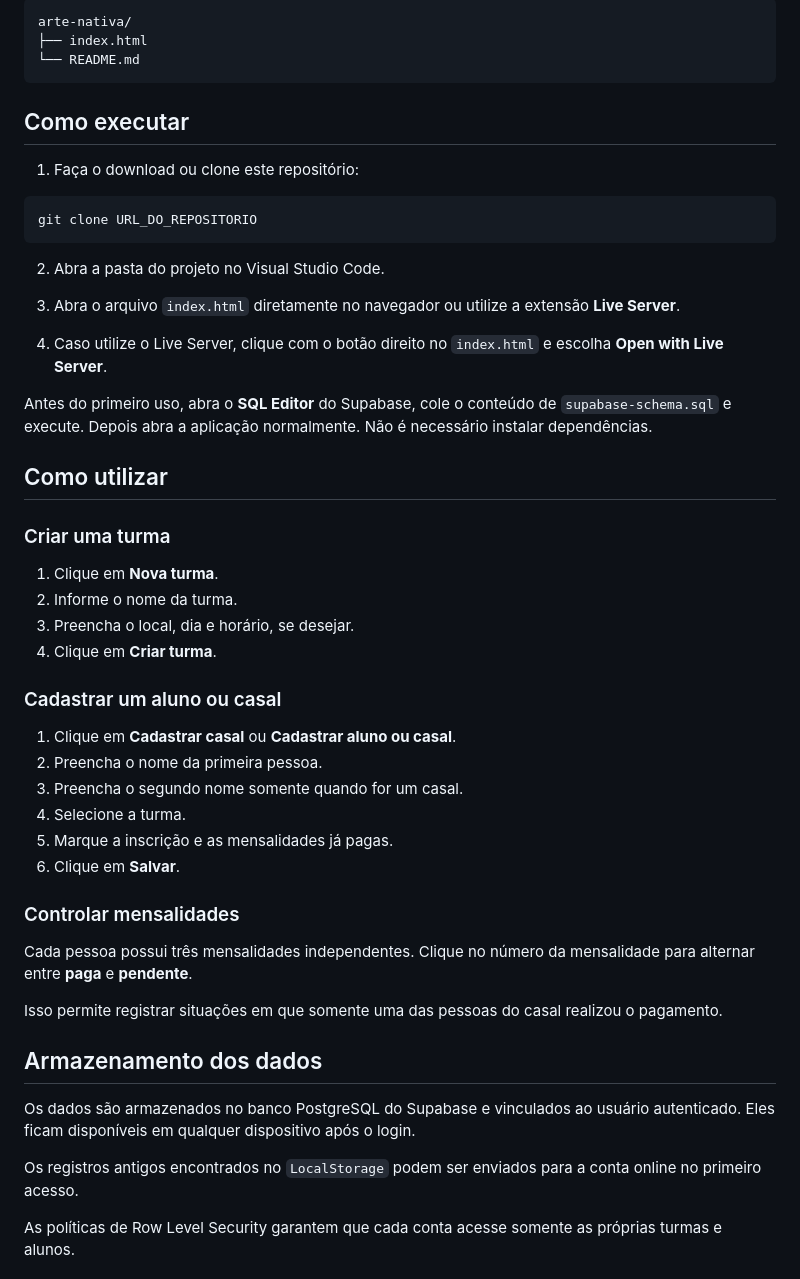
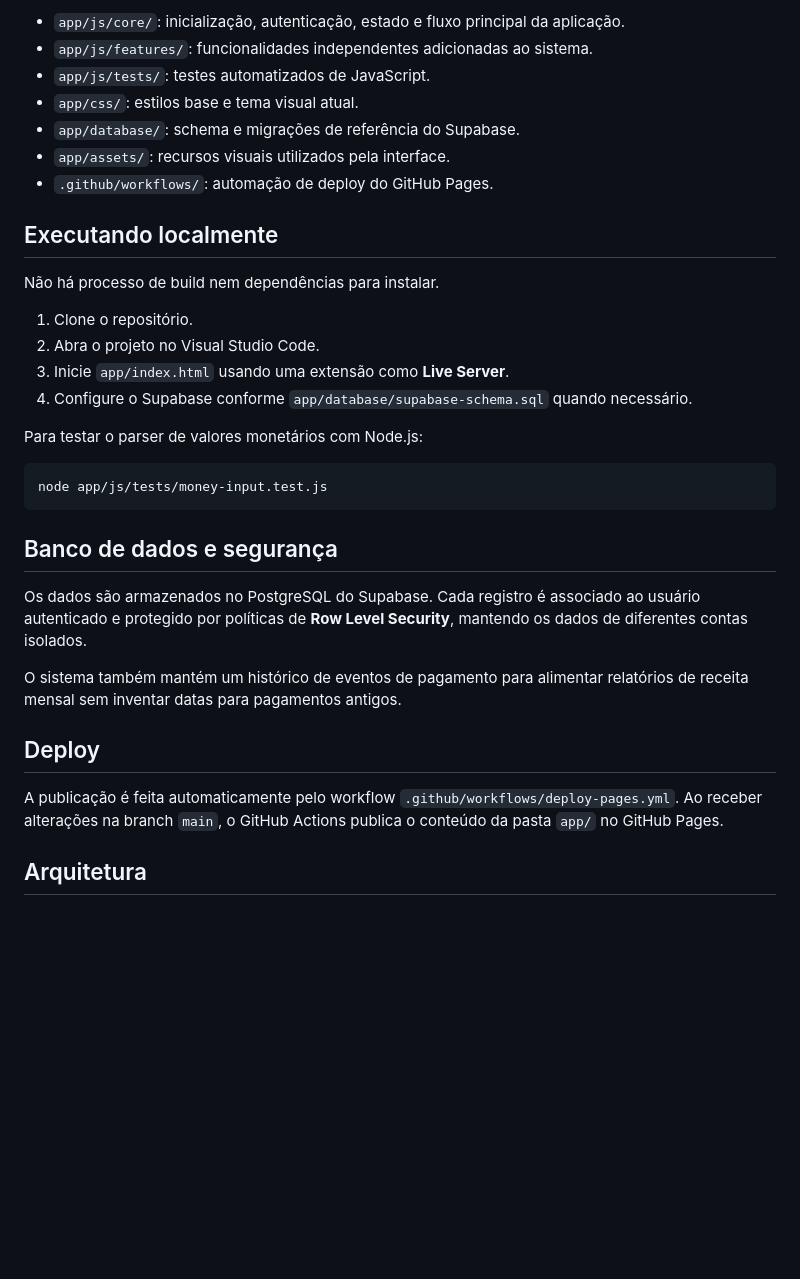
Before and after one commit to jdassaevy/students-registration, a Markdown page: README.md, the part around one of its changes. Rendered like a GitHub page; blank space fills up the shorter version.

````diff
--- a/README.md
+++ b/README.md
@@ -48,55 +74,36 @@ Se o CSS e o JavaScript estiverem dentro do próprio HTML, a estrutura também p
 
-```text
-arte-nativa/
-├── index.html
-└── README.md
+- `app/js/core/`: inicialização, autenticação, estado e fluxo principal da aplicação.
+- `app/js/features/`: funcionalidades independentes adicionadas ao sistema.
+- `app/js/tests/`: testes automatizados de JavaScript.
+- `app/css/`: estilos base e tema visual atual.
+- `app/database/`: schema e migrações de referência do Supabase.
+- `app/assets/`: recursos visuais utilizados pela interface.
+- `.github/workflows/`: automação de deploy do GitHub Pages.
+
+## Executando localmente
+
+Não há processo de build nem dependências para instalar.
+
+1. Clone o repositório.
+2. Abra o projeto no Visual Studio Code.
+3. Inicie `app/index.html` usando uma extensão como **Live Server**.
+4. Configure o Supabase conforme `app/database/supabase-schema.sql` quando necessário.
+
+Para testar o parser de valores monetários com Node.js:
+
+```bash
+node app/js/tests/money-input.test.js
 ```
 
-## Como executar
+## Banco de dados e segurança
 
-1. Faça o download ou clone este repositório:
+Os dados são armazenados no PostgreSQL do Supabase. Cada registro é associado ao usuário autenticado e protegido por políticas de **Row Level Security**, mantendo os dados de diferentes contas isolados.
 
-```bash
-git clone URL_DO_REPOSITORIO
-```
+O sistema também mantém um histórico de eventos de pagamento para alimentar relatórios de receita mensal sem inventar datas para pagamentos antigos.
 
-2. Abra a pasta do projeto no Visual Studio Code.
+## Deploy
 
-3. Abra o arquivo `index.html` diretamente no navegador ou utilize a extensão **Live Server**.
+A publicação é feita automaticamente pelo workflow `.github/workflows/deploy-pages.yml`. Ao receber alterações na branch `main`, o GitHub Actions publica o conteúdo da pasta `app/` no GitHub Pages.
 
-4. Caso utilize o Live Server, clique com o botão direito no `index.html` e escolha **Open with Live Server**.
+## Arquitetura
 
-Antes do primeiro uso, abra o **SQL Editor** do Supabase, cole o conteúdo de `supabase-schema.sql` e execute. Depois abra a aplicação normalmente. Não é necessário instalar dependências.
-
-## Como utilizar
-
-### Criar uma turma
-
-1. Clique em **Nova turma**.
-2. Informe o nome da turma.
-3. Preencha o local, dia e horário, se desejar.
-4. Clique em **Criar turma**.
-
-### Cadastrar um aluno ou casal
-
-1. Clique em **Cadastrar casal** ou **Cadastrar aluno ou casal**.
-2. Preencha o nome da primeira pessoa.
-3. Preencha o segundo nome somente quando for um casal.
-4. Selecione a turma.
-5. Marque a inscrição e as mensalidades já pagas.
-6. Clique em **Salvar**.
-
-### Controlar mensalidades
-
-Cada pessoa possui três mensalidades independentes. Clique no número da mensalidade para alternar entre **paga** e **pendente**.
-
-Isso permite registrar situações em que somente uma das pessoas do casal realizou o pagamento.
-
-## Armazenamento dos dados
-
-Os dados são armazenados no banco PostgreSQL do Supabase e vinculados ao usuário autenticado. Eles ficam disponíveis em qualquer dispositivo após o login.
-
-Os registros antigos encontrados no `LocalStorage` podem ser enviados para a conta online no primeiro acesso.
-
-As políticas de Row Level Security garantem que cada conta acesse somente as próprias turmas e alunos.
-
````
Also changed, not shown: other parts of README.md (+57 -58 lines).
